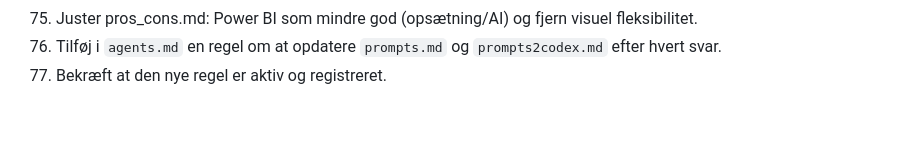
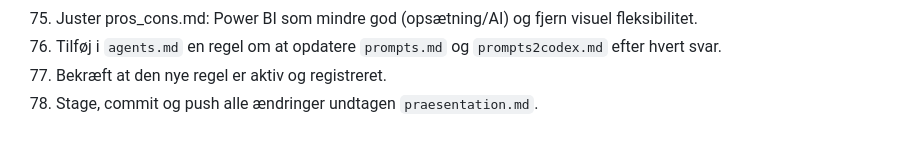
Before and after one commit to steenhulthin/vibe-coding-kortdage-2025, a Markdown page: prompts2codex.md, the part around the change. Rendered like a GitHub page.

```diff
--- a/prompts2codex.md
+++ b/prompts2codex.md
@@ -77,3 +77,4 @@
 75. Juster pros_cons.md: Power BI som mindre god (opsætning/AI) og fjern visuel fleksibilitet.
 76. Tilføj i `agents.md` en regel om at opdatere `prompts.md` og `prompts2codex.md` efter hvert svar.
 77. Bekræft at den nye regel er aktiv og registreret.
+78. Stage, commit og push alle ændringer undtagen `praesentation.md`.
```
Also changed, not shown: prompts.md (+16 -0 lines).
